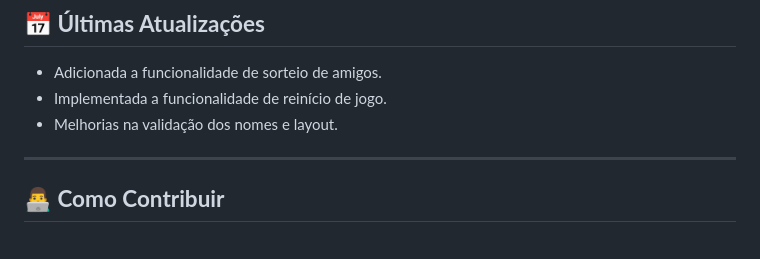
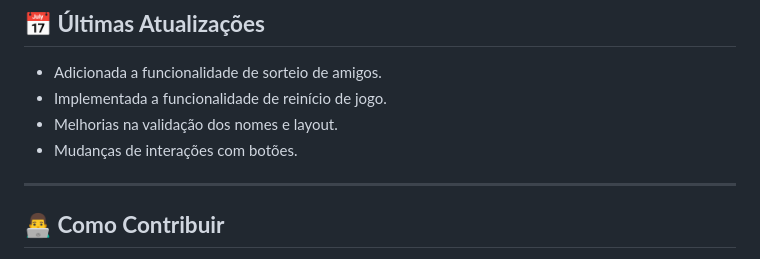
Before and after one commit to italo-dot/challenge-amigo-secreto, a Markdown page: README.md, the part around the change. Rendered like a GitHub page.

```diff
--- a/README.md
+++ b/README.md
@@ -152,6 +152,7 @@ function reiniciarJogo() {
 - Adicionada a funcionalidade de sorteio de amigos.
 - Implementada a funcionalidade de reinício de jogo.
 - Melhorias na validação dos nomes e layout.
+- Mudanças de interações com botões.
 
 ---
 
```
